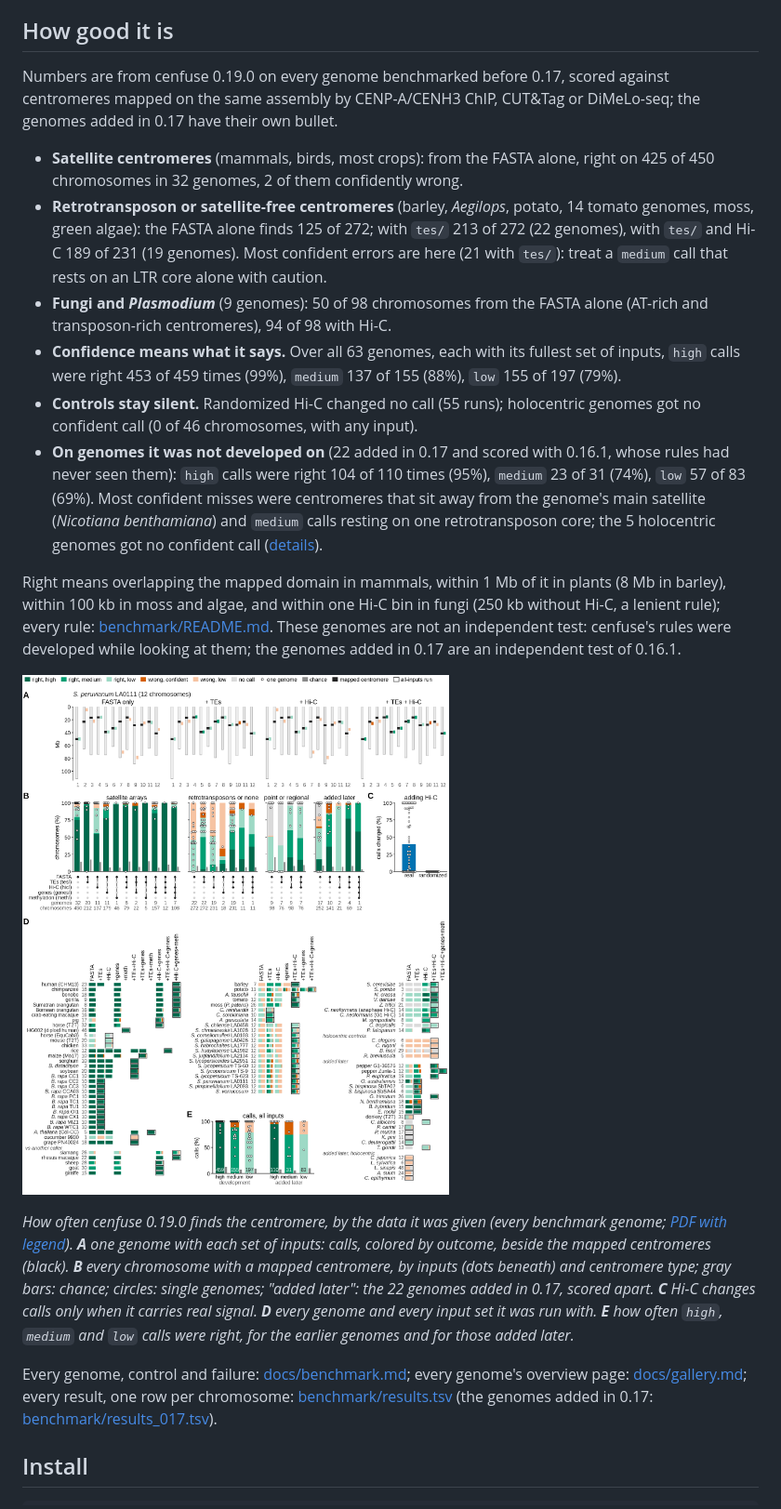
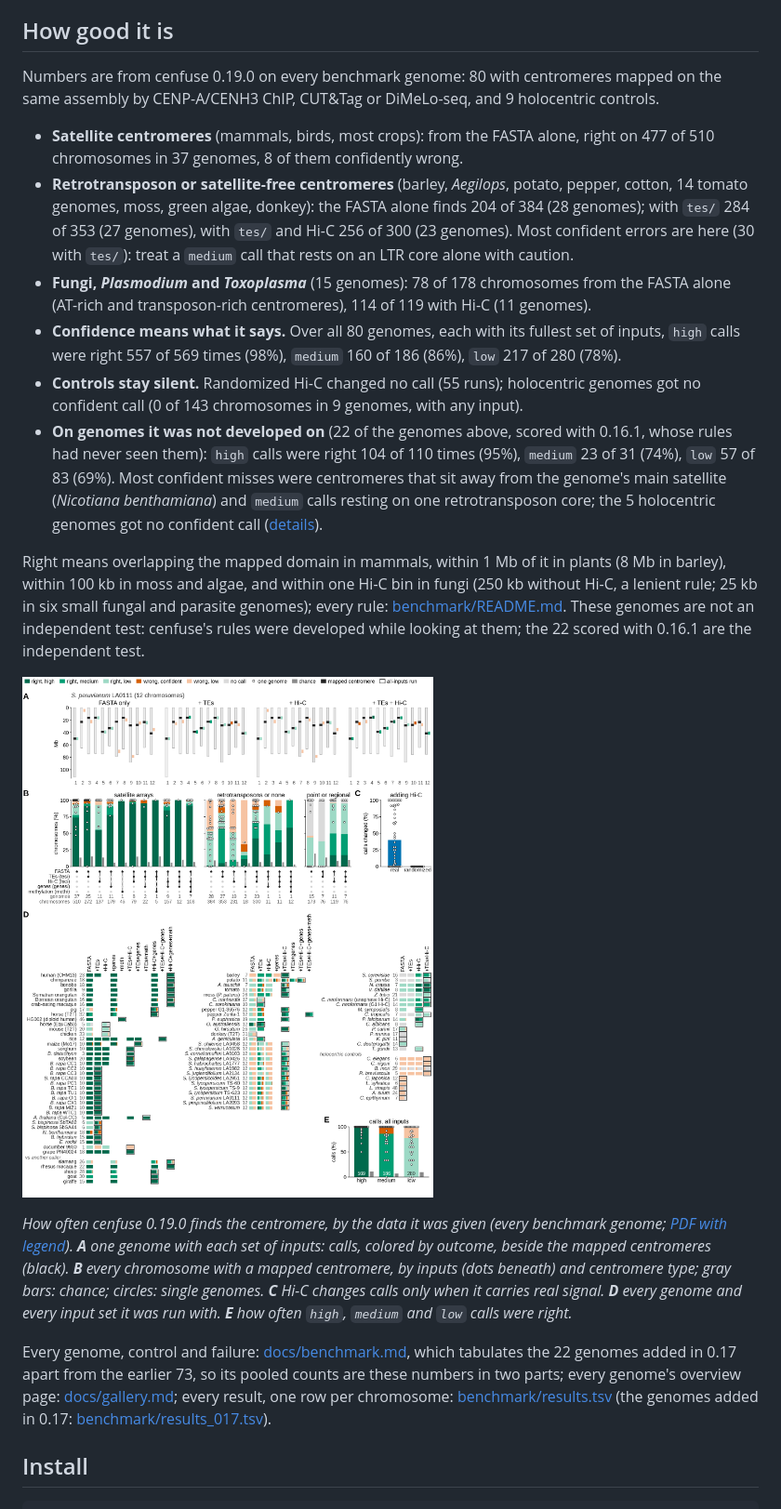
Before and after one commit to cwb14/cenfuse, a Markdown page: README.md, the part around the change. Shown at 93% size. Drawn GitHub-style; pictures changed too: docs/img/performance.png.

Commit message:
updated benchmark fig

```diff
--- a/README.md
+++ b/README.md
@@ -78,42 +78,42 @@ the call was made.*
 
 ## How good it is
 
-Numbers are from cenfuse 0.19.0 on every genome benchmarked before 0.17, scored against centromeres mapped on the
-same assembly by CENP-A/CENH3 ChIP, CUT&Tag or DiMeLo-seq; the genomes added in 0.17 have their own bullet.
+Numbers are from cenfuse 0.19.0 on every benchmark genome: 80 with centromeres mapped on the same assembly by
+CENP-A/CENH3 ChIP, CUT&Tag or DiMeLo-seq, and 9 holocentric controls.
 
-- **Satellite centromeres** (mammals, birds, most crops): from the FASTA alone, right on 425 of 450 chromosomes in 32
-  genomes, 2 of them confidently wrong.
-- **Retrotransposon or satellite-free centromeres** (barley, *Aegilops*, potato, 14 tomato genomes, moss, green
-  algae): the FASTA alone finds 125 of 272; with `tes/` 213 of 272 (22 genomes), with `tes/` and Hi-C 189 of 231 (19
-  genomes). Most confident errors are here (21 with `tes/`): treat a `medium` call that rests on an LTR core alone
-  with caution.
-- **Fungi and *Plasmodium*** (9 genomes): 50 of 98 chromosomes from the FASTA alone (AT-rich and transposon-rich
-  centromeres), 94 of 98 with Hi-C.
-- **Confidence means what it says.** Over all 63 genomes, each with its fullest set of inputs, `high` calls were right
-  453 of 459 times (99%), `medium` 137 of 155 (88%), `low` 155 of 197 (79%).
+- **Satellite centromeres** (mammals, birds, most crops): from the FASTA alone, right on 477 of 510 chromosomes in 37
+  genomes, 8 of them confidently wrong.
+- **Retrotransposon or satellite-free centromeres** (barley, *Aegilops*, potato, pepper, cotton, 14 tomato genomes,
+  moss, green algae, donkey): the FASTA alone finds 204 of 384 (28 genomes); with `tes/` 284 of 353 (27 genomes), with
+  `tes/` and Hi-C 256 of 300 (23 genomes). Most confident errors are here (30 with `tes/`): treat a `medium` call that
+  rests on an LTR core alone with caution.
+- **Fungi, *Plasmodium* and *Toxoplasma*** (15 genomes): 78 of 178 chromosomes from the FASTA alone (AT-rich and
+  transposon-rich centromeres), 114 of 119 with Hi-C (11 genomes).
+- **Confidence means what it says.** Over all 80 genomes, each with its fullest set of inputs, `high` calls were right
+  557 of 569 times (98%), `medium` 160 of 186 (86%), `low` 217 of 280 (78%).
 - **Controls stay silent.** Randomized Hi-C changed no call (55 runs); holocentric genomes got no confident call (0 of
-  46 chromosomes, with any input).
-- **On genomes it was not developed on** (22 added in 0.17 and scored with 0.16.1, whose rules had never seen them):
+  143 chromosomes in 9 genomes, with any input).
+- **On genomes it was not developed on** (22 of the genomes above, scored with 0.16.1, whose rules had never seen them):
   `high` calls were right 104 of 110 times (95%), `medium` 23 of 31 (74%), `low` 57 of 83 (69%). Most confident
   misses were centromeres that sit away from the genome's main satellite (*Nicotiana benthamiana*) and `medium` calls
   resting on one retrotransposon core; the 5 holocentric genomes got no confident call
   ([details](docs/benchmark.md#genomes-added-in-017)).
 
 Right means overlapping the mapped domain in mammals, within 1 Mb of it in plants (8 Mb in barley), within 100 kb in
-moss and algae, and within one Hi-C bin in fungi (250 kb without Hi-C, a lenient rule); every rule:
+moss and algae, and within one Hi-C bin in fungi (250 kb without Hi-C, a lenient rule; 25 kb in six small fungal and parasite genomes); every rule:
 [benchmark/README.md](benchmark/README.md#scoring-rules). These genomes are not an independent test: cenfuse's rules
-were developed while looking at them; the genomes added in 0.17 are an independent test of 0.16.1.
+were developed while looking at them; the 22 scored with 0.16.1 are the independent test.
 
 ![cenfuse on every benchmark genome, by the data it was given](docs/img/performance.png)
 
 *How often cenfuse 0.19.0 finds the centromere, by the data it was given (every benchmark genome;
 [PDF with legend](docs/img/performance.pdf)). **A** one genome with each set of inputs: calls, colored by outcome,
 beside the mapped centromeres (black). **B** every chromosome with a mapped centromere, by inputs (dots beneath) and
-centromere type; gray bars: chance; circles: single genomes; "added later": the 22 genomes added in 0.17, scored apart.
-**C** Hi-C changes calls only when it carries real signal. **D** every genome and every input set it was run with.
-**E** how often `high`, `medium` and `low` calls were right, for the earlier genomes and for those added later.*
+centromere type; gray bars: chance; circles: single genomes. **C** Hi-C changes calls only when it carries real signal. **D** every
+genome and every input set it was run with. **E** how often `high`, `medium` and `low` calls were right.*
 
-Every genome, control and failure: [docs/benchmark.md](docs/benchmark.md); every genome's overview page:
+Every genome, control and failure: [docs/benchmark.md](docs/benchmark.md), which tabulates the 22 genomes added in 0.17
+apart from the earlier 73, so its pooled counts are these numbers in two parts; every genome's overview page:
 [docs/gallery.md](docs/gallery.md); every result, one row per chromosome:
 [benchmark/results.tsv](benchmark/results.tsv) (the genomes added in 0.17:
 [benchmark/results_017.tsv](benchmark/results_017.tsv)).
```
Also changed, not shown: CHANGELOG.md (+5 -3 lines), benchmark/README.md (+1 -1 lines), 3 other files.
